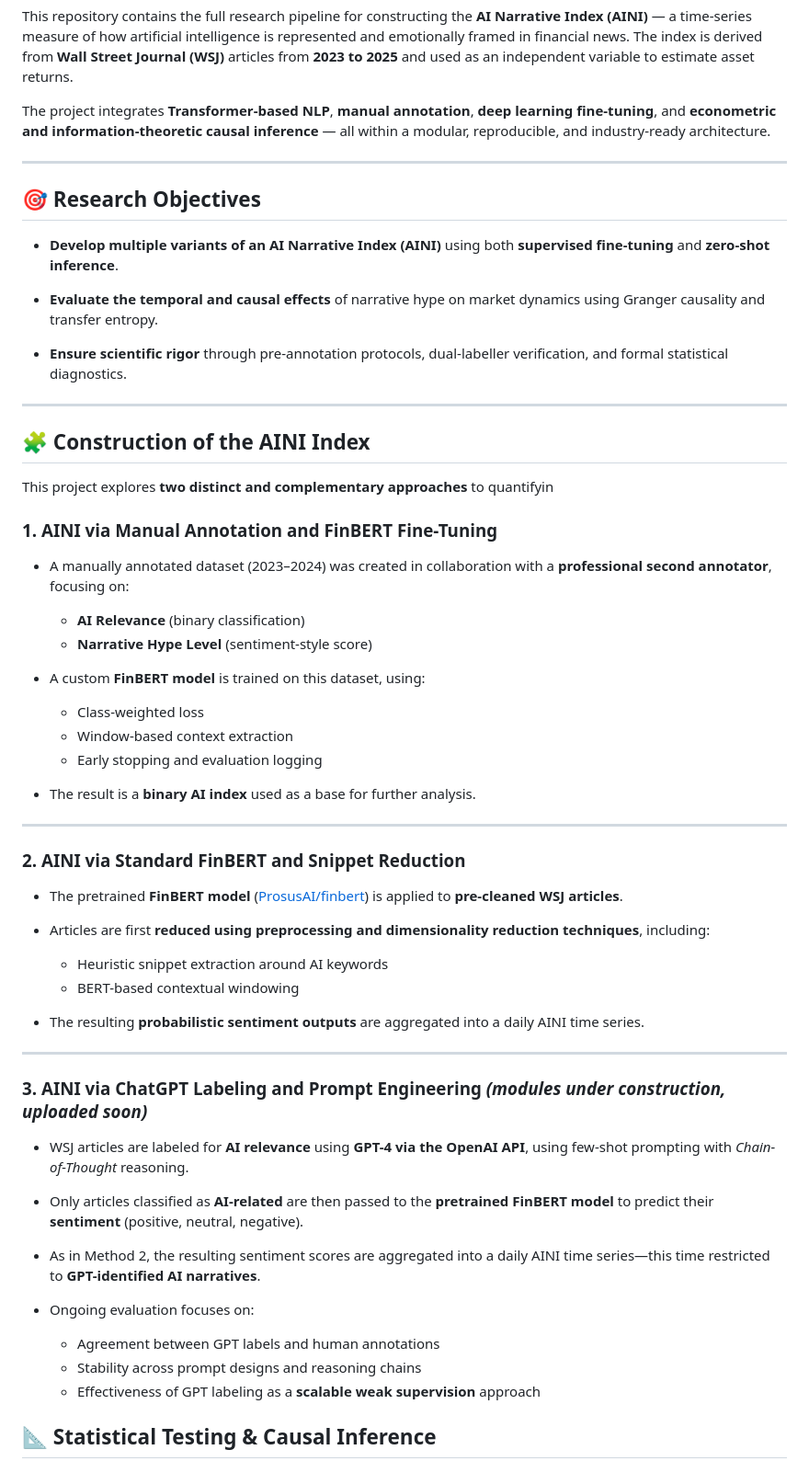
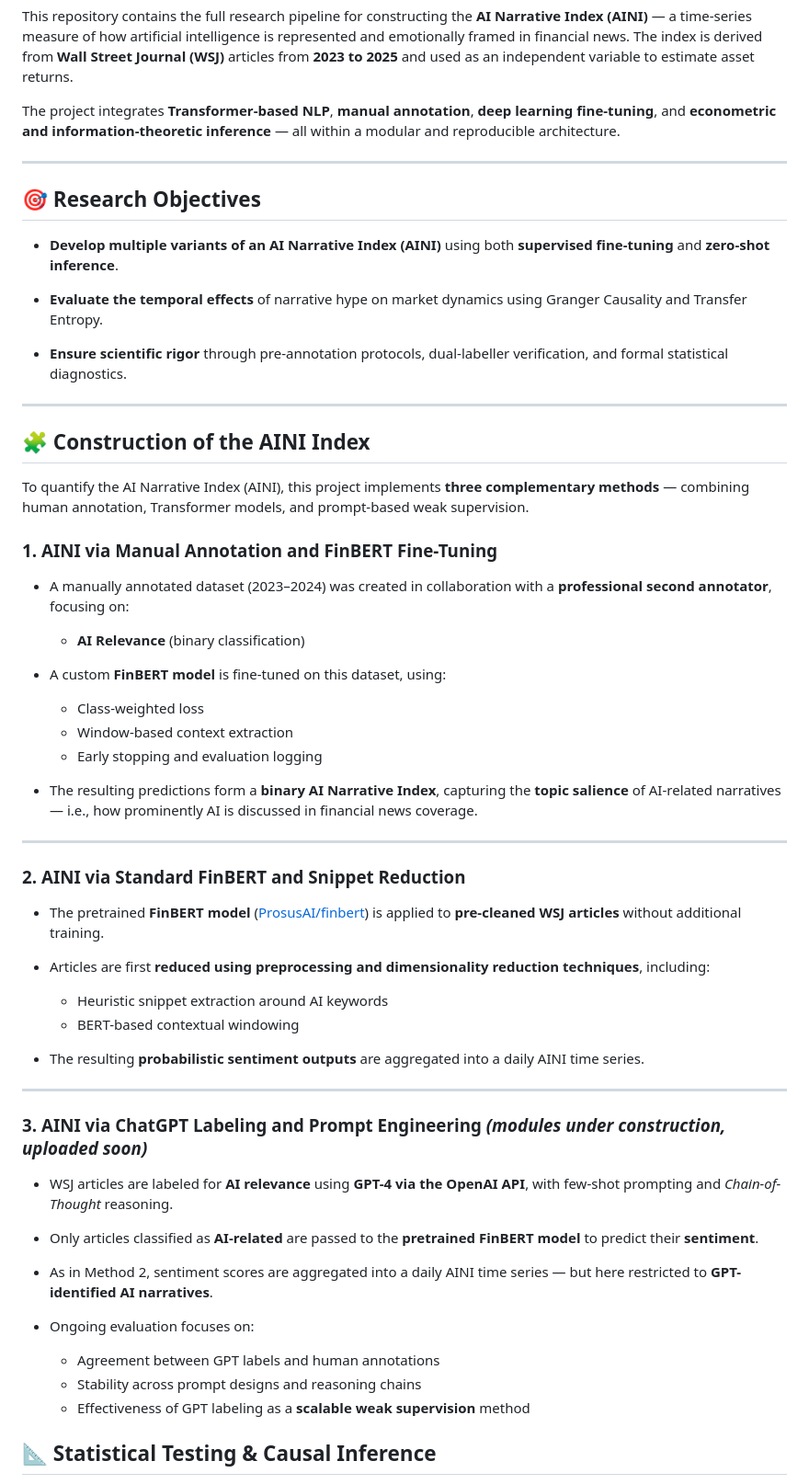
Before and after one commit to LarsIX/narrative_index, a Markdown page: README.md, the part around the change. Shown at 92% size. Drawn GitHub-style.

```diff
--- a/README.md
+++ b/README.md
@@ -2,7 +2,7 @@
 
 This repository contains the full research pipeline for constructing the **AI Narrative Index (AINI)** — a time-series measure of how artificial intelligence is represented and emotionally framed in financial news. The index is derived from **Wall Street Journal (WSJ)** articles from **2023 to 2025** and used as an independent variable to estimate asset returns.
 
-The project integrates **Transformer-based NLP**, **manual annotation**, **deep learning fine-tuning**, and **econometric and information-theoretic causal inference** — all within a modular, reproducible, and industry-ready architecture.
+The project integrates **Transformer-based NLP**, **manual annotation**, **deep learning fine-tuning**, and **econometric and information-theoretic inference** — all within a modular and reproducible architecture.
 
 ---
 
@@ -10,7 +10,7 @@ The project integrates **Transformer-based NLP**, **manual annotation**, **deep
 
 - **Develop multiple variants of an AI Narrative Index (AINI)** using both **supervised fine-tuning** and **zero-shot inference**.
 
-- **Evaluate the temporal and causal effects** of narrative hype on market dynamics using Granger causality and transfer entropy.
+- **Evaluate the temporal effects** of narrative hype on market dynamics using Granger Causality and Transfer Entropy.
 
 - **Ensure scientific rigor** through pre-annotation protocols, dual-labeller verification, and formal statistical diagnostics.
 
@@ -18,26 +18,25 @@ The project integrates **Transformer-based NLP**, **manual annotation**, **deep
 
 ## 🧩 Construction of the AINI Index
 
-This project explores **two distinct and complementary approaches** to quantifyin
+To quantify the AI Narrative Index (AINI), this project implements **three complementary methods** — combining human annotation, Transformer models, and prompt-based weak supervision.
 
 ### 1. AINI via Manual Annotation and FinBERT Fine-Tuning
 
 - A manually annotated dataset (2023–2024) was created in collaboration with a **professional second annotator**, focusing on:
   - **AI Relevance** (binary classification)
-  - **Narrative Hype Level** (sentiment-style score)
 
-- A custom **FinBERT model** is trained on this dataset, using:
+- A custom **FinBERT model** is fine-tuned on this dataset, using:
   - Class-weighted loss
   - Window-based context extraction
   - Early stopping and evaluation logging
 
-- The result is a **binary AI index** used as a base for further analysis.
+- The resulting predictions form a **binary AI Narrative Index**, capturing the **topic salience** of AI-related narratives — i.e., how prominently AI is discussed in financial news coverage.
 
 ---
 
 ### 2. AINI via Standard FinBERT and Snippet Reduction
 
-- The pretrained **FinBERT model** ([ProsusAI/finbert](https://huggingface.co/ProsusAI/finbert)) is applied to **pre-cleaned WSJ articles**.
+- The pretrained **FinBERT model** ([ProsusAI/finbert](https://huggingface.co/ProsusAI/finbert)) is applied to **pre-cleaned WSJ articles** without additional training.
 
 - Articles are first **reduced using preprocessing and dimensionality reduction techniques**, including:
   - Heuristic snippet extraction around AI keywords
@@ -49,16 +48,16 @@ This project explores **two distinct and complementary approaches** to quantifyi
 
 ### 3. AINI via ChatGPT Labeling and Prompt Engineering *(modules under construction, uploaded soon)*
 
-- WSJ articles are labeled for **AI relevance** using **GPT-4 via the OpenAI API**, using few-shot prompting with *Chain-of-Thought* reasoning.
+- WSJ articles are labeled for **AI relevance** using **GPT-4 via the OpenAI API**, with few-shot prompting and *Chain-of-Thought* reasoning.
 
-- Only articles classified as **AI-related** are then passed to the **pretrained FinBERT model** to predict their **sentiment** (positive, neutral, negative).
+- Only articles classified as **AI-related** are passed to the **pretrained FinBERT model** to predict their **sentiment**.
 
-- As in Method 2, the resulting sentiment scores are aggregated into a daily AINI time series—this time restricted to **GPT-identified AI narratives**.
+- As in Method 2, sentiment scores are aggregated into a daily AINI time series — but here restricted to **GPT-identified AI narratives**.
 
 - Ongoing evaluation focuses on:
   - Agreement between GPT labels and human annotations
   - Stability across prompt designs and reasoning chains
-  - Effectiveness of GPT labeling as a **scalable weak supervision** approach
+  - Effectiveness of GPT labeling as a **scalable weak supervision** method
 
 ## 📐 Statistical Testing & Causal Inference
 
```
